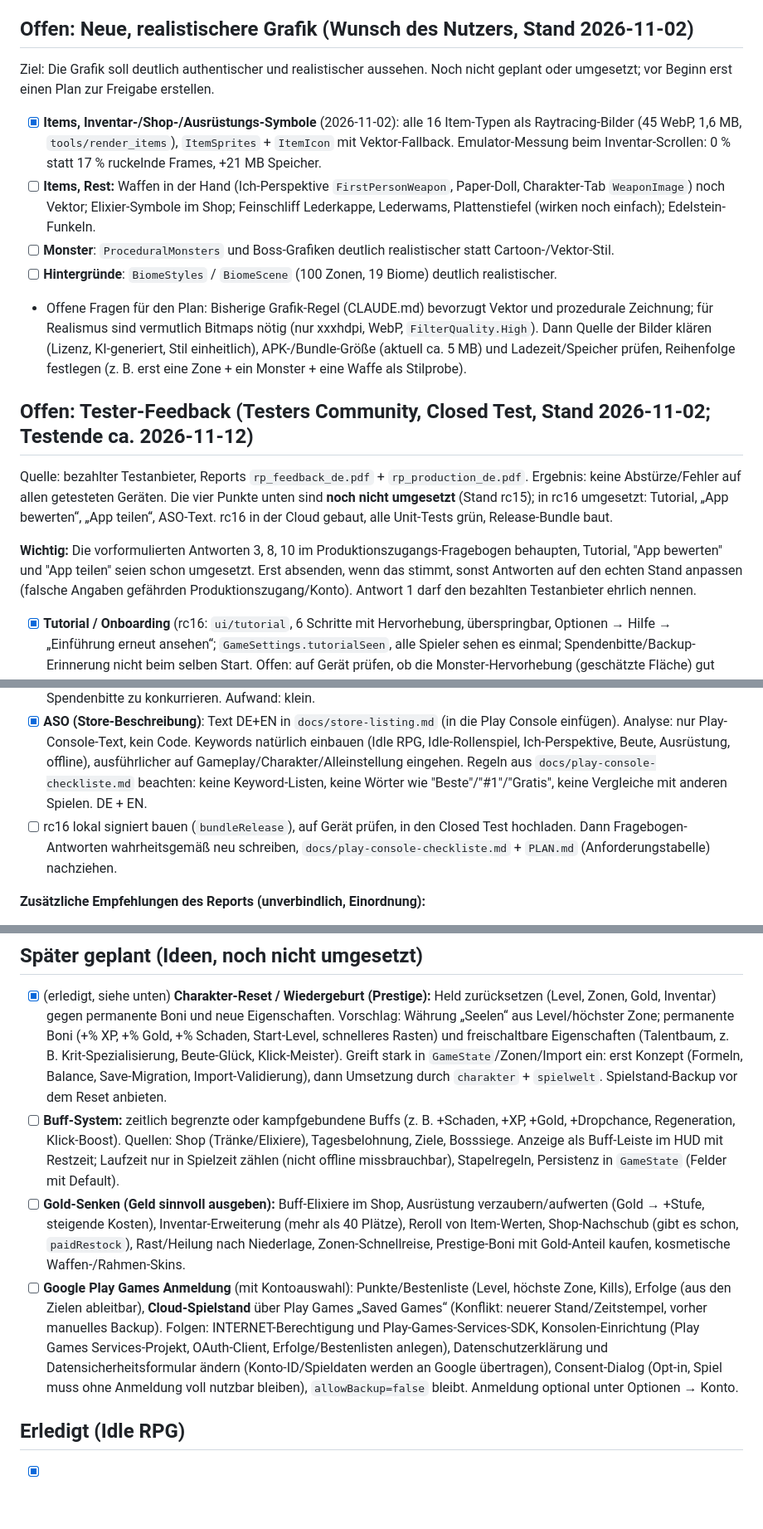
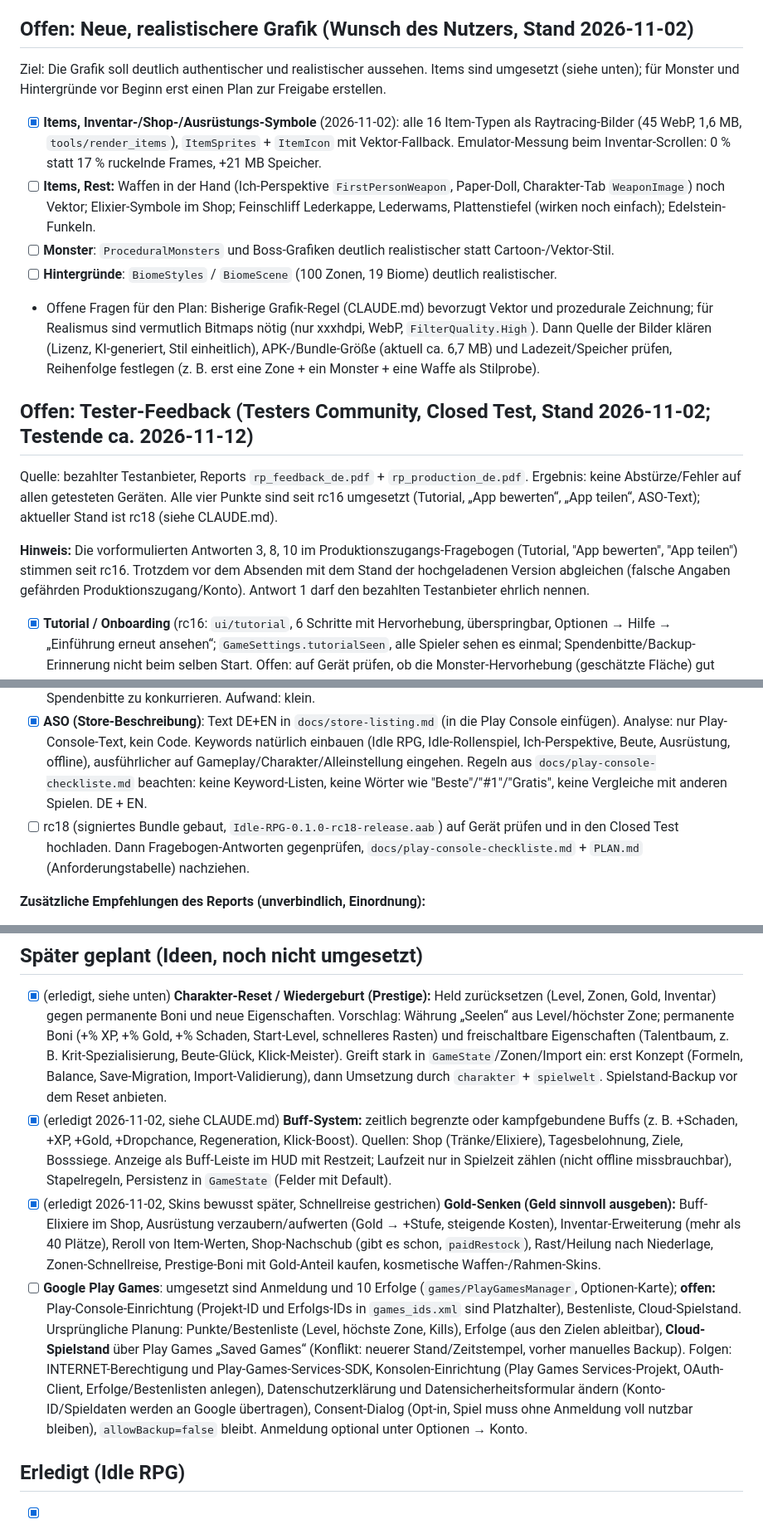
Before and after one commit to Ilitrius/rpg-game-app, a Markdown page: TODO.md, 3 parts joined by grey strips. Shown at 83% size. Rendered like a GitHub page; blank space fills up the shorter version.

Commit message:
TODO: Stand bereinigt (Buffs, Gold-Senken, Play Games, Tester-Feedback, rc18)
Co-Authored-By: Claude Sonnet 5.5 <noreply@anthropic.com>

```diff
--- a/TODO.md
+++ b/TODO.md
@@ -8,24 +8,24 @@ Legende: `[ ]` offen · `[x]` erledigt
 - [ ] Alle Apps: Update-Hinweis, Sprachprüfung, Akkuschonung analog in Kind Words und RPCT umsetzen (hier nur Idle RPG).
 
 ## Offen: Neue, realistischere Grafik (Wunsch des Nutzers, Stand 2026-11-02)
-Ziel: Die Grafik soll deutlich authentischer und realistischer aussehen. Noch nicht geplant oder umgesetzt; vor Beginn erst einen Plan zur Freigabe erstellen.
+Ziel: Die Grafik soll deutlich authentischer und realistischer aussehen. Items sind umgesetzt (siehe unten); für Monster und Hintergründe vor Beginn erst einen Plan zur Freigabe erstellen.
 - [x] **Items, Inventar-/Shop-/Ausrüstungs-Symbole** (2026-11-02): alle 16 Item-Typen als Raytracing-Bilder (45 WebP, 1,6 MB, `tools/render_items`), `ItemSprites` + `ItemIcon` mit Vektor-Fallback. Emulator-Messung beim Inventar-Scrollen: 0 % statt 17 % ruckelnde Frames, +21 MB Speicher.
 - [ ] **Items, Rest:** Waffen in der Hand (Ich-Perspektive `FirstPersonWeapon`, Paper-Doll, Charakter-Tab `WeaponImage`) noch Vektor; Elixier-Symbole im Shop; Feinschliff Lederkappe, Lederwams, Plattenstiefel (wirken noch einfach); Edelstein-Funkeln.
 - [ ] **Monster**: `ProceduralMonsters` und Boss-Grafiken deutlich realistischer statt Cartoon-/Vektor-Stil.
 - [ ] **Hintergründe**: `BiomeStyles` / `BiomeScene` (100 Zonen, 19 Biome) deutlich realistischer.
-- Offene Fragen für den Plan: Bisherige Grafik-Regel (CLAUDE.md) bevorzugt Vektor und prozedurale Zeichnung; für Realismus sind vermutlich Bitmaps nötig (nur xxxhdpi, WebP, `FilterQuality.High`). Dann Quelle der Bilder klären (Lizenz, KI-generiert, Stil einheitlich), APK-/Bundle-Größe (aktuell ca. 5 MB) und Ladezeit/Speicher prüfen, Reihenfolge festlegen (z. B. erst eine Zone + ein Monster + eine Waffe als Stilprobe).
+- Offene Fragen für den Plan: Bisherige Grafik-Regel (CLAUDE.md) bevorzugt Vektor und prozedurale Zeichnung; für Realismus sind vermutlich Bitmaps nötig (nur xxxhdpi, WebP, `FilterQuality.High`). Dann Quelle der Bilder klären (Lizenz, KI-generiert, Stil einheitlich), APK-/Bundle-Größe (aktuell ca. 6,7 MB) und Ladezeit/Speicher prüfen, Reihenfolge festlegen (z. B. erst eine Zone + ein Monster + eine Waffe als Stilprobe).
 
 ## Offen: Tester-Feedback (Testers Community, Closed Test, Stand 2026-11-02; Testende ca. 2026-11-12)
-Quelle: bezahlter Testanbieter, Reports `rp_feedback_de.pdf` + `rp_production_de.pdf`. Ergebnis: keine Abstürze/Fehler auf allen getesteten Geräten. Die vier Punkte unten sind **noch nicht umgesetzt** (Stand rc15); in rc16 umgesetzt: Tutorial, „App bewerten“, „App teilen“, ASO-Text. rc16 in der Cloud gebaut, alle Unit-Tests grün, Release-Bundle baut.
+Quelle: bezahlter Testanbieter, Reports `rp_feedback_de.pdf` + `rp_production_de.pdf`. Ergebnis: keine Abstürze/Fehler auf allen getesteten Geräten. Alle vier Punkte sind seit rc16 umgesetzt (Tutorial, „App bewerten“, „App teilen“, ASO-Text); aktueller Stand ist rc18 (siehe CLAUDE.md).
 
-**Wichtig:** Die vorformulierten Antworten 3, 8, 10 im Produktionszugangs-Fragebogen behaupten, Tutorial, "App bewerten" und "App teilen" seien schon umgesetzt. Erst absenden, wenn das stimmt, sonst Antworten auf den echten Stand anpassen (falsche Angaben gefährden Produktionszugang/Konto). Antwort 1 darf den bezahlten Testanbieter ehrlich nennen.
+**Hinweis:** Die vorformulierten Antworten 3, 8, 10 im Produktionszugangs-Fragebogen (Tutorial, "App bewerten", "App teilen") stimmen seit rc16. Trotzdem vor dem Absenden mit dem Stand der hochgeladenen Version abgleichen (falsche Angaben gefährden Produktionszugang/Konto). Antwort 1 darf den bezahlten Testanbieter ehrlich nennen.
 
 - [x] **Tutorial / Onboarding** (rc16: `ui/tutorial`, 6 Schritte mit Hervorhebung, überspringbar, Optionen → Hilfe → „Einführung erneut ansehen“; `GameSettings.tutorialSeen`, alle Spieler sehen es einmal; Spendenbitte/Backup-Erinnerung nicht beim selben Start. Offen: auf Gerät prüfen, ob die Monster-Hervorhebung (geschätzte Fläche) gut sitzt) (Einführung beim ersten Start, überspringbar, in Optionen erneut aufrufbar). Analyse: wichtigster Punkt, weil Idle-RPG mit Stat-Punkten, Ausrüstung, Shop und Tippen für neue Nutzer nicht selbsterklärend ist. Umfang: kurze Schritte (Kampf läuft automatisch, Tippen = Schaden, Stat-Punkte verteilen, Ausrüstung, Shop, Offline-Fortschritt), Hervorhebung der Nav-Leiste. Neues Feld `tutorialSeen` in `GameState`/Settings mit Default `false` (abwärtskompatibel; Import-Validierung `SaveTransfer` + Alt-Spielstand-Test beachten, oder besser in `GameSettings` statt `GameState`). Nicht mit Start-Dialogen kollidieren lassen (Spendenbitte `DonationHint`, Offline-Willkommen, Backup-Erinnerung `BackupReminder`): Tutorial zuerst, Spendenbitte erst danach. Strings in `strings_tutorial.xml` (DE+EN). Aufwand: mittel.
 - [x] **"App bewerten"** (rc16, `ui/options/AppLinks`, Karte „Bewerten & teilen“; Build/Emulator-Check offen) in Optionen. Analyse: Intent auf `market://details?id=com.rp.IDLEGAMERP`, Fallback `https://play.google.com/store/apps/details?id=com.rp.IDLEGAMERP`. Keine Berechtigung, kein SDK, keine Datenübertragung, Datenschutztexte bleiben. Optional später In-App-Review-API (`play-review`), erst nach Meilenstein (z. B. erste Zone abgeschlossen), nie als Pflicht. Strings in `strings_options.xml` (DE+EN). Aufwand: klein.
 - [x] **"App teilen"** (rc16, wie oben) in Optionen. Analyse: `Intent.ACTION_SEND` (`text/plain`) mit Store-Link, Chooser; keine Berechtigung. Optional "Link kopieren". Ermunternder Hinweis nach Meilenstein nur sparsam, um nicht mit Spendenbitte zu konkurrieren. Aufwand: klein.
 - [x] **ASO (Store-Beschreibung)**: Text DE+EN in `docs/store-listing.md` (in die Play Console einfügen).
   Analyse: nur Play-Console-Text, kein Code. Keywords natürlich einbauen (Idle RPG, Idle-Rollenspiel, Ich-Perspektive, Beute, Ausrüstung, offline), ausführlicher auf Gameplay/Charakter/Alleinstellung eingehen. Regeln aus `docs/play-console-checkliste.md` beachten: keine Keyword-Listen, keine Wörter wie "Beste"/"#1"/"Gratis", keine Vergleiche mit anderen Spielen. DE + EN.
-- [ ] rc16 lokal signiert bauen (`bundleRelease`), auf Gerät prüfen, in den Closed Test hochladen. Dann Fragebogen-Antworten wahrheitsgemäß neu schreiben, `docs/play-console-checkliste.md` + `PLAN.md` (Anforderungstabelle) nachziehen.
+- [ ] rc18 (signiertes Bundle gebaut, `Idle-RPG-0.1.0-rc18-release.aab`) auf Gerät prüfen und in den Closed Test hochladen. Dann Fragebogen-Antworten gegenprüfen, `docs/play-console-checkliste.md` + `PLAN.md` (Anforderungstabelle) nachziehen.
 
 **Zusätzliche Empfehlungen des Reports (unverbindlich, Einordnung):**
 - [ ] Feedback-Kanal in der App (z. B. Mail-Intent "Problem melden" mit Geräte-/Versionsinfo): klein, ohne Berechtigung; sinnvoll.
@@ -39,9 +39,9 @@ Quelle: bezahlter Testanbieter, Reports `rp_feedback_de.pdf` + `rp_production_de
 
 ## Später geplant (Ideen, noch nicht umgesetzt)
 - [x] (erledigt, siehe unten) **Charakter-Reset / Wiedergeburt (Prestige):** Held zurücksetzen (Level, Zonen, Gold, Inventar) gegen permanente Boni und neue Eigenschaften. Vorschlag: Währung „Seelen“ aus Level/höchster Zone; permanente Boni (+% XP, +% Gold, +% Schaden, Start-Level, schnelleres Rasten) und freischaltbare Eigenschaften (Talentbaum, z. B. Krit-Spezialisierung, Beute-Glück, Klick-Meister). Greift stark in `GameState`/Zonen/Import ein: erst Konzept (Formeln, Balance, Save-Migration, Import-Validierung), dann Umsetzung durch `charakter` + `spielwelt`. Spielstand-Backup vor dem Reset anbieten.
-- [ ] **Buff-System:** zeitlich begrenzte oder kampfgebundene Buffs (z. B. +Schaden, +XP, +Gold, +Dropchance, Regeneration, Klick-Boost). Quellen: Shop (Tränke/Elixiere), Tagesbelohnung, Ziele, Bosssiege. Anzeige als Buff-Leiste im HUD mit Restzeit; Laufzeit nur in Spielzeit zählen (nicht offline missbrauchbar), Stapelregeln, Persistenz in `GameState` (Felder mit Default).
-- [ ] **Gold-Senken (Geld sinnvoll ausgeben):** Buff-Elixiere im Shop, Ausrüstung verzaubern/aufwerten (Gold → +Stufe, steigende Kosten), Inventar-Erweiterung (mehr als 40 Plätze), Reroll von Item-Werten, Shop-Nachschub (gibt es schon, `paidRestock`), Rast/Heilung nach Niederlage, Zonen-Schnellreise, Prestige-Boni mit Gold-Anteil kaufen, kosmetische Waffen-/Rahmen-Skins.
-- [ ] **Google Play Games Anmeldung** (mit Kontoauswahl): Punkte/Bestenliste (Level, höchste Zone, Kills), Erfolge (aus den Zielen ableitbar), **Cloud-Spielstand** über Play Games „Saved Games“ (Konflikt: neuerer Stand/Zeitstempel, vorher manuelles Backup). Folgen: INTERNET-Berechtigung und Play-Games-Services-SDK, Konsolen-Einrichtung (Play Games Services-Projekt, OAuth-Client, Erfolge/Bestenlisten anlegen), Datenschutzerklärung und Datensicherheitsformular ändern (Konto-ID/Spieldaten werden an Google übertragen), Consent-Dialog (Opt-in, Spiel muss ohne Anmeldung voll nutzbar bleiben), `allowBackup=false` bleibt. Anmeldung optional unter Optionen → Konto.
+- [x] (erledigt 2026-11-02, siehe CLAUDE.md) **Buff-System:** zeitlich begrenzte oder kampfgebundene Buffs (z. B. +Schaden, +XP, +Gold, +Dropchance, Regeneration, Klick-Boost). Quellen: Shop (Tränke/Elixiere), Tagesbelohnung, Ziele, Bosssiege. Anzeige als Buff-Leiste im HUD mit Restzeit; Laufzeit nur in Spielzeit zählen (nicht offline missbrauchbar), Stapelregeln, Persistenz in `GameState` (Felder mit Default).
+- [x] (erledigt 2026-11-02, Skins bewusst später, Schnellreise gestrichen) **Gold-Senken (Geld sinnvoll ausgeben):** Buff-Elixiere im Shop, Ausrüstung verzaubern/aufwerten (Gold → +Stufe, steigende Kosten), Inventar-Erweiterung (mehr als 40 Plätze), Reroll von Item-Werten, Shop-Nachschub (gibt es schon, `paidRestock`), Rast/Heilung nach Niederlage, Zonen-Schnellreise, Prestige-Boni mit Gold-Anteil kaufen, kosmetische Waffen-/Rahmen-Skins.
+- [ ] **Google Play Games**: umgesetzt sind Anmeldung und 10 Erfolge (`games/PlayGamesManager`, Optionen-Karte); **offen:** Play-Console-Einrichtung (Projekt-ID und Erfolgs-IDs in `games_ids.xml` sind Platzhalter), Bestenliste, Cloud-Spielstand. Ursprüngliche Planung: Punkte/Bestenliste (Level, höchste Zone, Kills), Erfolge (aus den Zielen ableitbar), **Cloud-Spielstand** über Play Games „Saved Games“ (Konflikt: neuerer Stand/Zeitstempel, vorher manuelles Backup). Folgen: INTERNET-Berechtigung und Play-Games-Services-SDK, Konsolen-Einrichtung (Play Games Services-Projekt, OAuth-Client, Erfolge/Bestenlisten anlegen), Datenschutzerklärung und Datensicherheitsformular ändern (Konto-ID/Spieldaten werden an Google übertragen), Consent-Dialog (Opt-in, Spiel muss ohne Anmeldung voll nutzbar bleiben), `allowBackup=false` bleibt. Anmeldung optional unter Optionen → Konto.
 
 ## Erledigt (Idle RPG)
 - [x] Prestige/Wiedergeburt umgesetzt 2026-11-02 (siehe CLAUDE.md), auf Gerät zu prüfen: Reset im Charakter-Tab auslösen und zurück zur Abenteuer-Ansicht, Dialoge/Talentbaum, Backup-Export.
```
